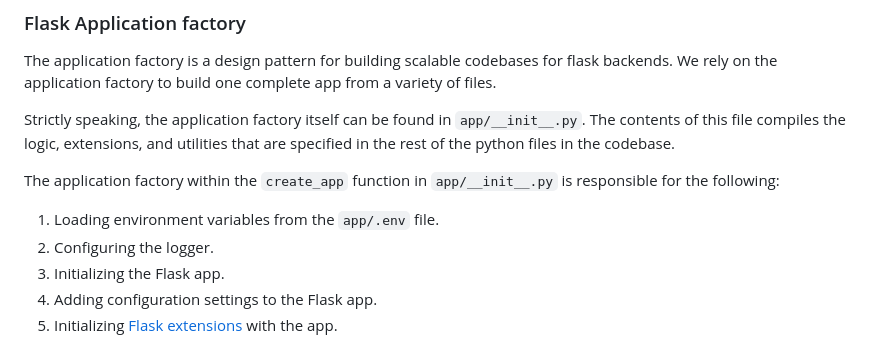
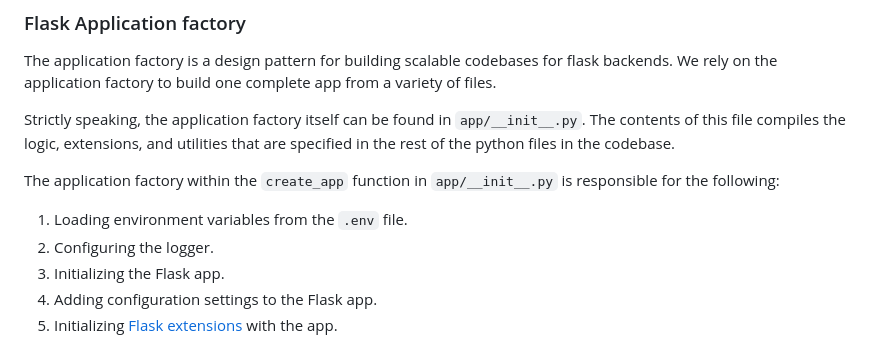
Before and after one commit to acm-udayton/ACM-Meeting-Records, a Markdown page: docs/DEVELOPMENT.md, the part around the change. GitHub-like rendering.

Commit message:
Revise .env location in DEVELOPMENT.md

````diff
--- a/docs/DEVELOPMENT.md
+++ b/docs/DEVELOPMENT.md
@@ -140,7 +140,7 @@ The application factory is a design pattern for building scalable codebases for
 Strictly speaking, the application factory itself can be found in `app/__init__.py`. The contents of this file compiles the logic, extensions, and utilities that are specified in the rest of the python files in the codebase.
 
 The application factory within the `create_app` function in `app/__init__.py` is responsible for the following:
-1. Loading environment variables from the ```app/.env``` file.
+1. Loading environment variables from the ```.env``` file.
 2. Configuring the logger.
 3. Initializing the Flask app.
 4. Adding configuration settings to the Flask app.
````
